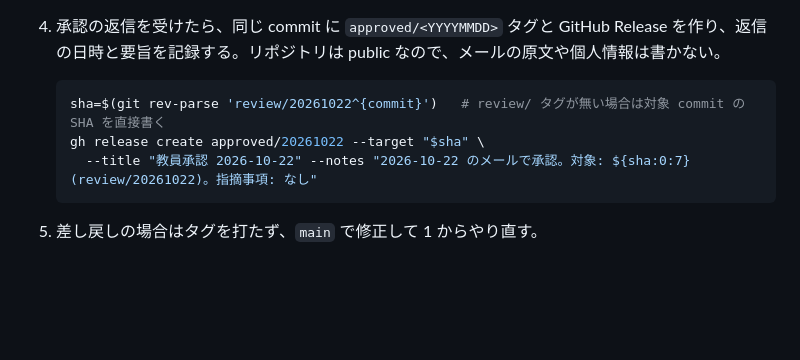
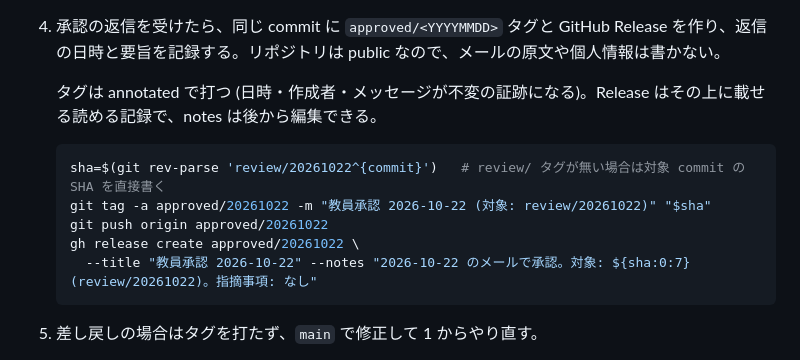
Before and after one commit to KIS18-GDS-Team7/Kinchan, a Markdown page: CONTRIBUTING.md, the part around the change. GitHub-like rendering; blank space fills up the shorter version.

Commit message:
教員承認の記録は annotated タグを先に打ち、その上に Release を作る手順にする
Co-Authored-By: Claude Fable 5.1 <noreply@anthropic.com>

````diff
--- a/CONTRIBUTING.md
+++ b/CONTRIBUTING.md
@@ -56,9 +56,13 @@ Kinchan リポジトリでの作業の決まり。設計の経緯は [ADR-0004](
 3. メールには commit を固定したリンク (permalink) を書く。GitHub でファイルを開いて `y` を押すと URL が `blob/<commit>/...` の形になる。この URL は後で `main` が進んでも同じ内容を表示する。
 4. 承認の返信を受けたら、同じ commit に `approved/<YYYYMMDD>` タグと GitHub Release を作り、返信の日時と要旨を記録する。リポジトリは public なので、メールの原文や個人情報は書かない。
 
+   タグは annotated で打つ (日時・作成者・メッセージが不変の証跡になる)。Release はその上に載せる読める記録で、notes は後から編集できる。
+
    ```sh
    sha=$(git rev-parse 'review/20261022^{commit}')   # review/ タグが無い場合は対象 commit の SHA を直接書く
-   gh release create approved/20261022 --target "$sha" \
+   git tag -a approved/20261022 -m "教員承認 2026-10-22 (対象: review/20261022)" "$sha"
+   git push origin approved/20261022
+   gh release create approved/20261022 \
      --title "教員承認 2026-10-22" --notes "2026-10-22 のメールで承認。対象: ${sha:0:7} (review/20261022)。指摘事項: なし"
    ```
 
````
